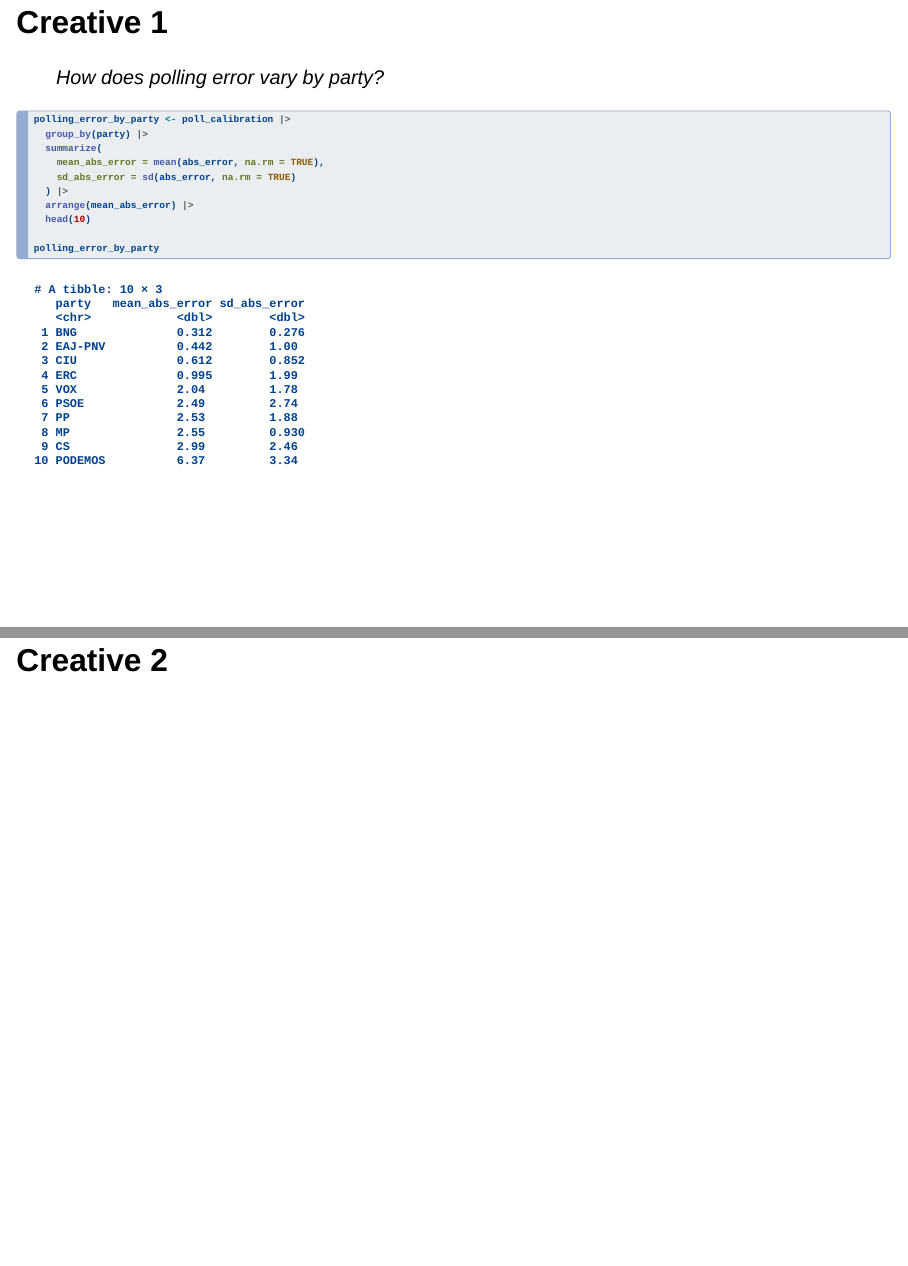
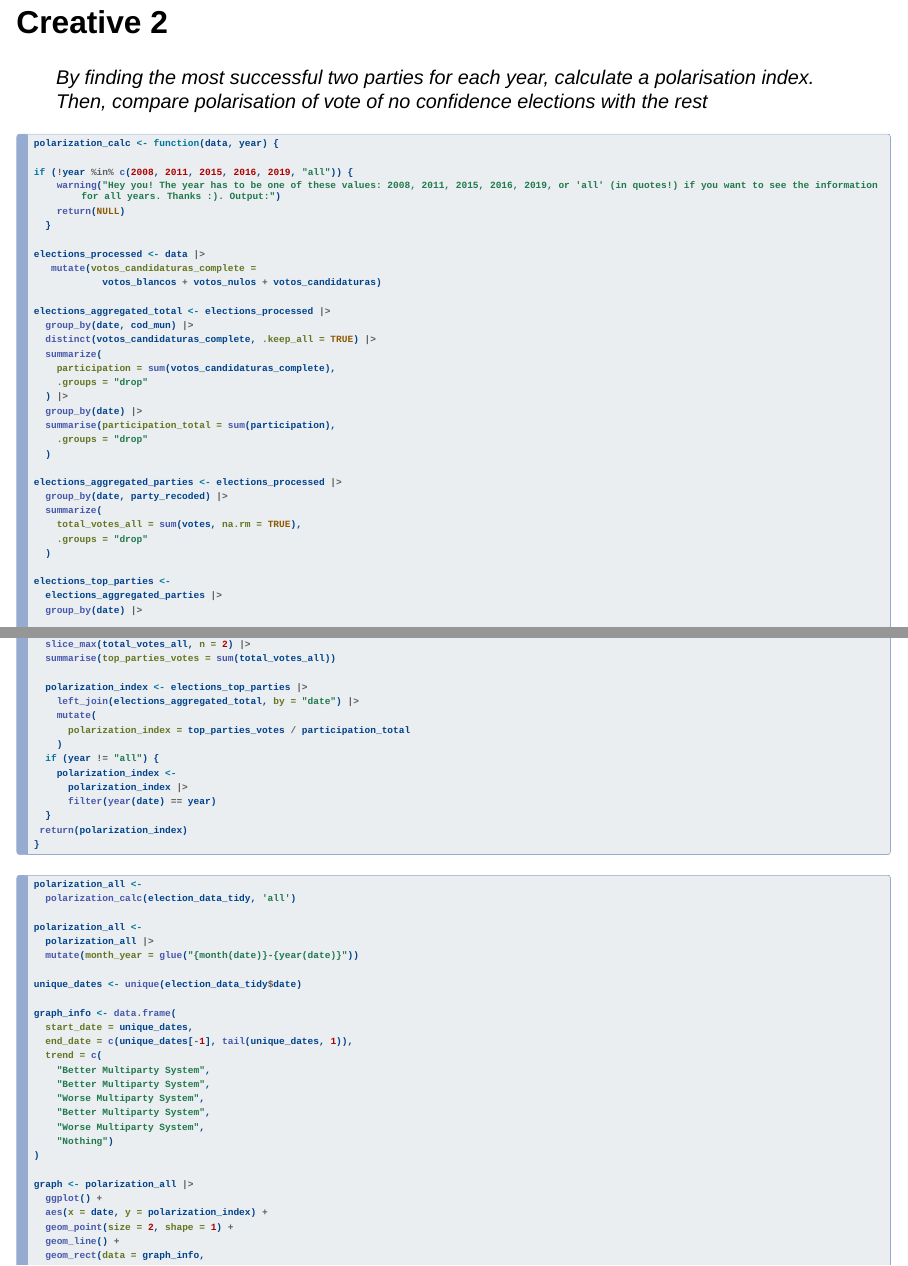
Before and after one commit to davidpereiropol/group_task, a Quarto document (index.qmd): pages 32 and 33 of 35 before the commit and pages 33 and 34 of 39 after it, joined at a grey line. Rendered offline with R 4.5, knitr and Pandoc in place of Quarto, with nearby package versions; drawn as Slidy slides in place of the format the file asks for; code that draws random numbers runs with fixed seeds of ours; a web font asked for in the figures is replaced by an installed one.

Commit message:
creative 2 polarization

````diff
--- a/index.qmd
+++ b/index.qmd
@@ -837,3 +837,87 @@ polling_error_by_party
 
 ## Creative 2
 
+> By finding the most successful two parties for each year, calculate a polarisation index. Then, compare polarisation of vote of no confidence elections with the rest
+
+```{r}
+
+polarization_calc <- function(data, year) {
+
+if (!year %in% c(2008, 2011, 2015, 2016, 2019, "all")) {
+    warning("Hey you! The year has to be one of these values: 2008, 2011, 2015, 2016, 2019, or 'all' (in quotes!) if you want to see the information for all years. Thanks :). Output:")
+    return(NULL)
+  }
+
+elections_processed <- data |>
+   mutate(votos_candidaturas_complete =
+            votos_blancos + votos_nulos + votos_candidaturas)
+
+elections_aggregated_total <- elections_processed |>
+  group_by(date, cod_mun) |>
+  distinct(votos_candidaturas_complete, .keep_all = TRUE) |>
+  summarize(
+    participation = sum(votos_candidaturas_complete),
+    .groups = "drop"
+  ) |>
+  group_by(date) |>
+  summarise(participation_total = sum(participation),
+    .groups = "drop"
+  )
+
+elections_aggregated_parties <- elections_processed |>
+  group_by(date, party_recoded) |>
+  summarize(
+    total_votes_all = sum(votes, na.rm = TRUE),
+    .groups = "drop"
+  )
+
+elections_top_parties <-
+  elections_aggregated_parties |>
+  group_by(date) |>
+  slice_max(total_votes_all, n = 2) |>
+  summarise(top_parties_votes = sum(total_votes_all))
+
+  polarization_index <- elections_top_parties |>
+    left_join(elections_aggregated_total, by = "date") |>
+    mutate(
+      polarization_index = top_parties_votes / participation_total
+    )
+  if (year != "all") {
+    polarization_index <-
+      polarization_index |>
+      filter(year(date) == year)
+  }
+ return(polarization_index)
+}
+
+```
+
+```{r}
+
+polarization_all <-
+  polarization_calc(election_data_tidy, 'all')
+
+polarization_all <-
+  polarization_all |>
+  mutate(month_year = glue("{month(date)}-{year(date)}"))
+
+unique_dates <- unique(election_data_tidy$date)
+
+graph_info <- data.frame(
+  start_date = unique_dates,
+  end_date = c(unique_dates[-1], tail(unique_dates, 1)),
+  trend = c(
+    "Better Multiparty System",
+    "Better Multiparty System",
+    "Worse Multiparty System",
+    "Better Multiparty System",
+    "Worse Multiparty System",
+    "Nothing")
+)
+
+graph <- polarization_all |>
+  ggplot() +
+  aes(x = date, y = polarization_index) +
+  geom_point(size = 2, shape = 1) +
+  geom_line() +
+  geom_rect(data = graph_info,
````
Also changed, not shown: index.qmd (59 more changed lines).
